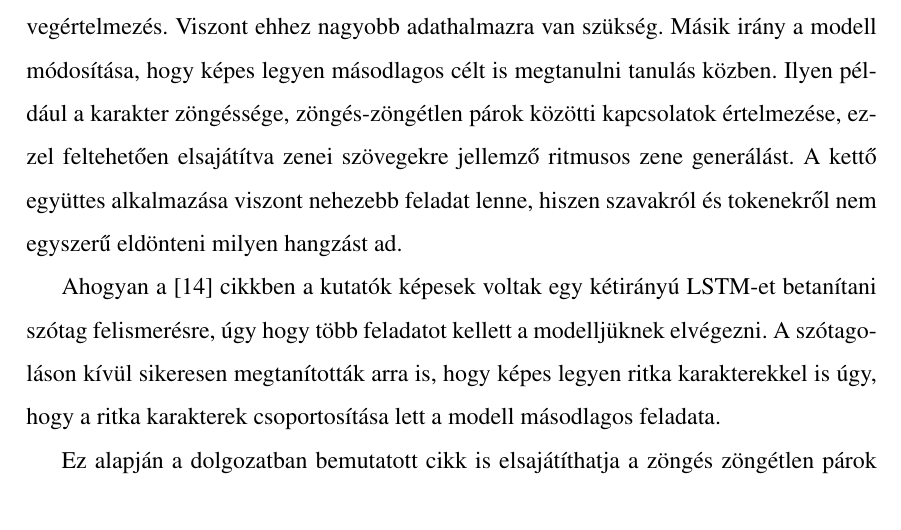
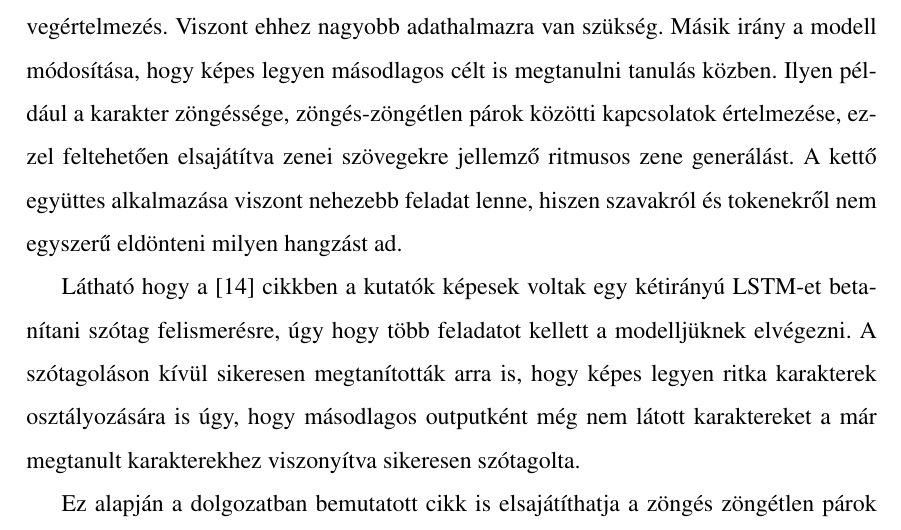
Before and after one commit to N0rbi/szakdoga, a LaTeX document (doc/szakdoga.tex): part of page 37 of 45, cut so that both start at the same text. Compiled offline with pdfLaTeX; the source files are stored in an older character set and shown here as Unicode.

Commit message:
changes on summary

```diff
--- a/doc/szakdoga.tex
+++ b/doc/szakdoga.tex
@@ -857,8 +857,8 @@
 Másik irány a modell módosítása, hogy képes legyen másodlagos célt is megtanulni tanulás közben. Ilyen pél\-dá\-ul a karakter zöngéssége, zöngés-zöngétlen párok közötti kapcsolatok értelmezése, ezzel feltehetően elsajátítva zenei szövegekre jellemző ritmusos zene generálást.
 A kettő együttes alkalmazása viszont nehezebb feladat lenne, hiszen szavakról és tokenekről nem egyszerű eldönteni milyen hangzást ad.
 
-Ahogyan a \cite{multitask} cikkben a kutatók képesek voltak egy kétirányú LSTM-et betanítani szótag felismerésre, úgy hogy több feladatot kellett a modelljüknek elvégezni.
-A szótagoláson kívül sikeresen megtanították arra is, hogy képes legyen ritka karakterekkel is úgy, hogy a ritka karakterek csoportosítása lett a modell másodlagos feladata.
+Látható hogy a \cite{multitask} cikkben a kutatók képesek voltak egy kétirányú LSTM-et betanítani szótag felismerésre, úgy hogy több feladatot kellett a modelljüknek elvégezni.
+A szótagoláson kívül sikeresen megtanították arra is, hogy képes legyen ritka karakterek osztályozására is úgy, hogy másodlagos outputként még nem látott karaktereket a már megtanult karakterekhez viszonyítva sikeresen szótagolta.
 
 Ez alapján a dolgozatban bemutatott cikk is elsajátíthatja a zöngés zöngétlen párok mely kontextusba illenek bele, így várhatóan a modell jobban reprezentálni tudja az adott zenekar stílusát, jobb eredményeket tud produkálni a fő outputon.
 
```
